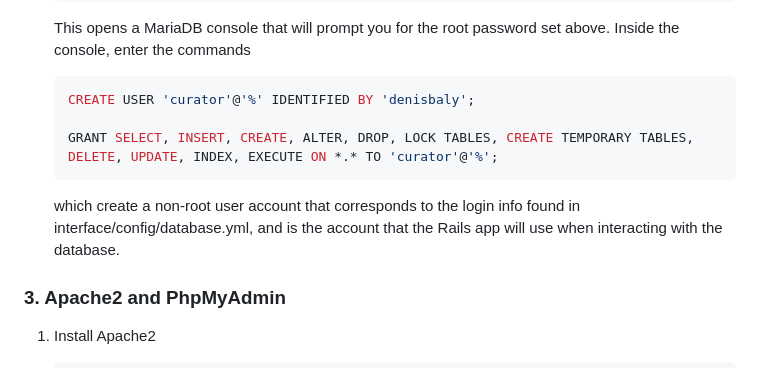
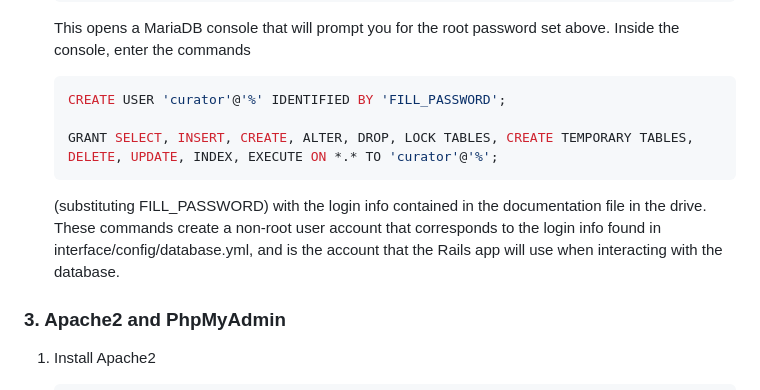
Before and after one commit to Baly-Project/balyInterface, a Markdown page: configuration.md, the part around the change. Rendered like a GitHub page.

````diff
--- a/configuration.md
+++ b/configuration.md
@@ -114,11 +114,11 @@ Ruby has several installers that will all leave you with an identical ruby versi
     ```
     This opens a MariaDB console that will prompt you for the root password set above. Inside the console, enter the commands
     ```sql
-    CREATE USER 'curator'@'%' IDENTIFIED BY 'denisbaly';
+    CREATE USER 'curator'@'%' IDENTIFIED BY 'FILL_PASSWORD';
 
     GRANT SELECT, INSERT, CREATE, ALTER, DROP, LOCK TABLES, CREATE TEMPORARY TABLES, DELETE, UPDATE, INDEX, EXECUTE ON *.* TO 'curator'@'%';
     ```
-    which create a non-root user account that corresponds to the login info found in interface/config/database.yml, and is the account that the Rails app will use when interacting with the database.
+    (substituting FILL_PASSWORD) with the login info contained in the documentation file in the drive. These commands create a non-root user account that corresponds to the login info found in interface/config/database.yml, and is the account that the Rails app will use when interacting with the database.
 
 ### 3. Apache2 and PhpMyAdmin
 1. Install Apache2
````
